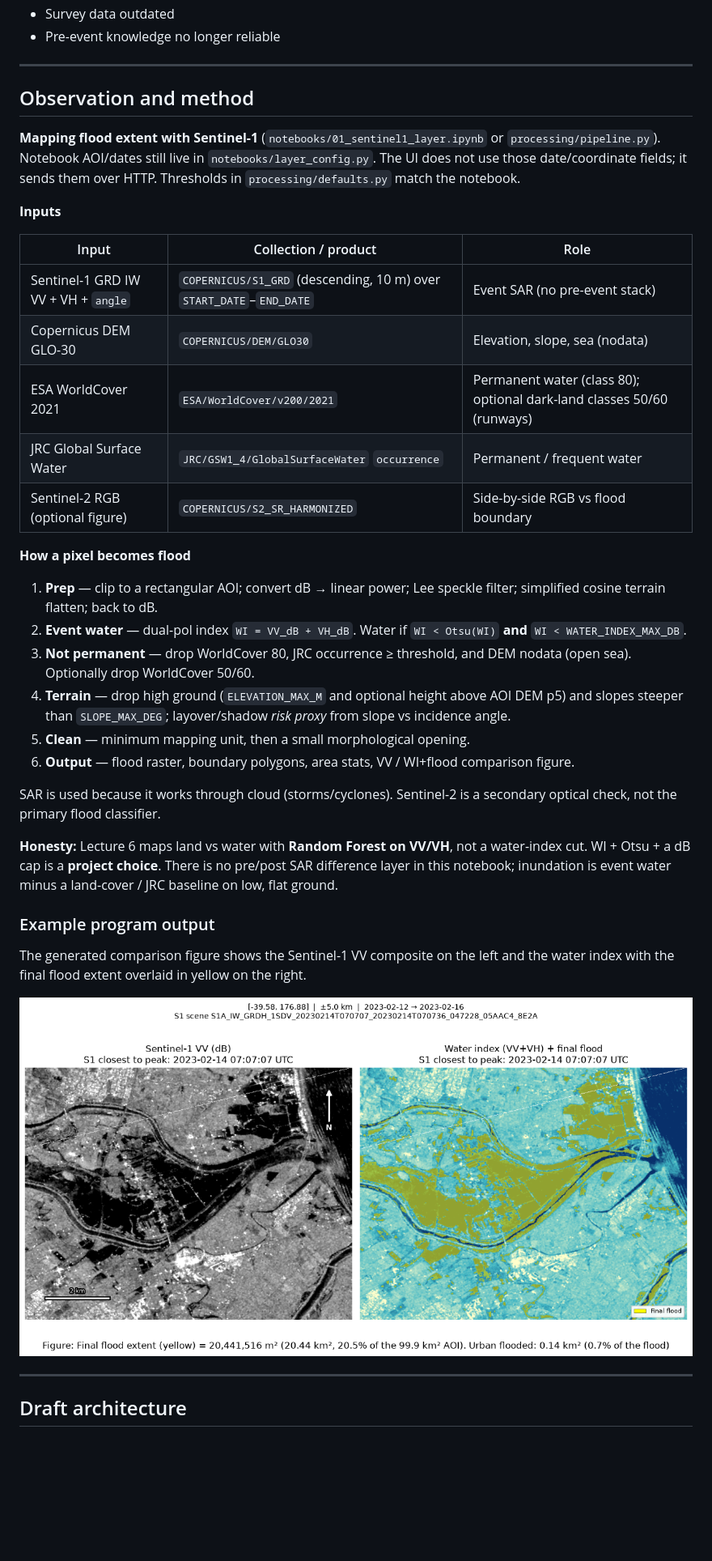
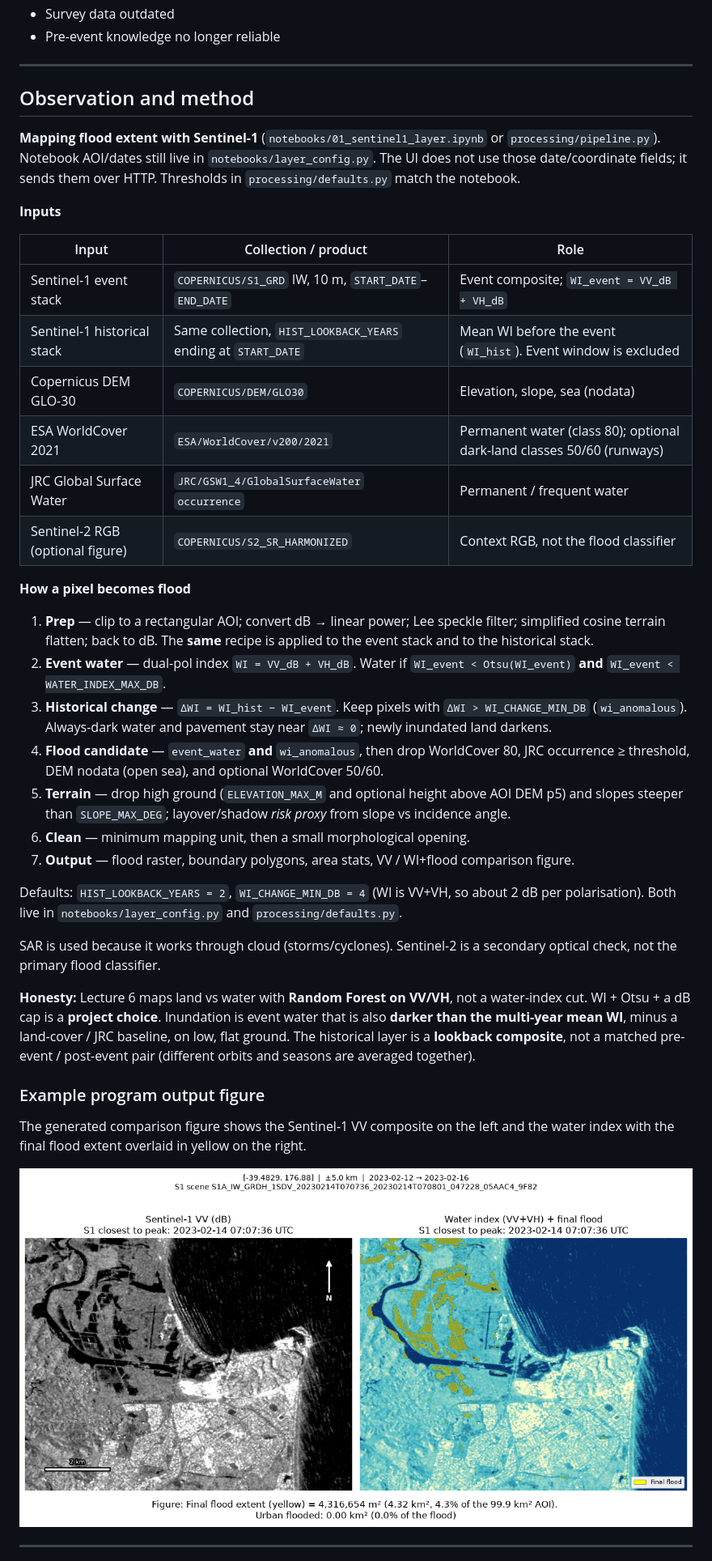
Before and after one commit to uoa-gis/GIS, a Markdown page: README.md, the part around the change printed below. Shown: that part at 81% size. Drawn GitHub-style; pictures changed too: assets/s1_output1.png (added); blank space fills up the shorter version.

```diff
--- a/README.md
+++ b/README.md
@@ -21,6 +21,8 @@ Selecting a suitable site for logistics supply from sea, immediately following a
 
 ---
 
+
+
 ## Observation and method
 
 **Mapping flood extent with Sentinel-1** (`notebooks/01_sentinel1_layer.ipynb` or `processing/pipeline.py`). Notebook AOI/dates still live in `notebooks/layer_config.py`. The UI does not use those date/coordinate fields; it sends them over HTTP. Thresholds in `processing/defaults.py` match the notebook.
@@ -28,35 +30,38 @@ Selecting a suitable site for logistics supply from sea, immediately following a
 **Inputs**
 
 
-| Input                               | Collection / product                                                | Role                                                                   |
-| ----------------------------------- | ------------------------------------------------------------------- | ---------------------------------------------------------------------- |
-| Sentinel-1 GRD IW VV + VH + `angle` | `COPERNICUS/S1_GRD` (descending, 10 m) over `START_DATE`–`END_DATE` | Event SAR (no pre-event stack)                                         |
-| Copernicus DEM GLO-30               | `COPERNICUS/DEM/GLO30`                                              | Elevation, slope, sea (nodata)                                         |
-| ESA WorldCover 2021                 | `ESA/WorldCover/v200/2021`                                          | Permanent water (class 80); optional dark-land classes 50/60 (runways) |
-| JRC Global Surface Water            | `JRC/GSW1_4/GlobalSurfaceWater` `occurrence`                        | Permanent / frequent water                                             |
-| Sentinel-2 RGB (optional figure)    | `COPERNICUS/S2_SR_HARMONIZED`                                       | Side-by-side RGB vs flood boundary                                     |
+| Input                            | Collection / product                                          | Role                                                                   |
+| -------------------------------- | ------------------------------------------------------------- | ---------------------------------------------------------------------- |
+| Sentinel-1 event stack           | `COPERNICUS/S1_GRD` IW, 10 m, `START_DATE`–`END_DATE`         | Event composite; `WI_event = VV_dB + VH_dB`                            |
+| Sentinel-1 historical stack      | Same collection, `HIST_LOOKBACK_YEARS` ending at `START_DATE` | Mean WI before the event (`WI_hist`). Event window is excluded         |
+| Copernicus DEM GLO-30            | `COPERNICUS/DEM/GLO30`                                        | Elevation, slope, sea (nodata)                                         |
+| ESA WorldCover 2021              | `ESA/WorldCover/v200/2021`                                    | Permanent water (class 80); optional dark-land classes 50/60 (runways) |
+| JRC Global Surface Water         | `JRC/GSW1_4/GlobalSurfaceWater` `occurrence`                  | Permanent / frequent water                                             |
+| Sentinel-2 RGB (optional figure) | `COPERNICUS/S2_SR_HARMONIZED`                                 | Context RGB, not the flood classifier                                  |
 
 
 **How a pixel becomes flood**
 
-1. **Prep** — clip to a rectangular AOI; convert dB → linear power; Lee speckle filter; simplified cosine terrain flatten; back to dB.
-2. **Event water** — dual-pol index `WI = VV_dB + VH_dB`. Water if `WI < Otsu(WI)` **and** `WI < WATER_INDEX_MAX_DB`.
-3. **Not permanent** — drop WorldCover 80, JRC occurrence ≥ threshold, and DEM nodata (open sea). Optionally drop WorldCover 50/60.
-4. **Terrain** — drop high ground (`ELEVATION_MAX_M` and optional height above AOI DEM p5) and slopes steeper than `SLOPE_MAX_DEG`; layover/shadow *risk proxy* from slope vs incidence angle.
-5. **Clean** — minimum mapping unit, then a small morphological opening.
-6. **Output** — flood raster, boundary polygons, area stats, VV / WI+flood comparison figure.
+1. **Prep** — clip to a rectangular AOI; convert dB → linear power; Lee speckle filter; simplified cosine terrain flatten; back to dB. The **same** recipe is applied to the event stack and to the historical stack.
+2. **Event water** — dual-pol index `WI = VV_dB + VH_dB`. Water if `WI_event < Otsu(WI_event)` **and** `WI_event < WATER_INDEX_MAX_DB`.
+3. **Historical change** — `ΔWI = WI_hist − WI_event`. Keep pixels with `ΔWI > WI_CHANGE_MIN_DB` (`wi_anomalous`). Always-dark water and pavement stay near `ΔWI ≈ 0`; newly inundated land darkens.
+4. **Flood candidate** — `event_water` **and** `wi_anomalous`, then drop WorldCover 80, JRC occurrence ≥ threshold, DEM nodata (open sea), and optional WorldCover 50/60.
+5. **Terrain** — drop high ground (`ELEVATION_MAX_M` and optional height above AOI DEM p5) and slopes steeper than `SLOPE_MAX_DEG`; layover/shadow *risk proxy* from slope vs incidence angle.
+6. **Clean** — minimum mapping unit, then a small morphological opening.
+7. **Output** — flood raster, boundary polygons, area stats, VV / WI+flood comparison figure.
+
+Defaults: `HIST_LOOKBACK_YEARS = 2`, `WI_CHANGE_MIN_DB = 4` (WI is VV+VH, so about 2 dB per polarisation). Both live in `notebooks/layer_config.py` and `processing/defaults.py`.
 
 SAR is used because it works through cloud (storms/cyclones). Sentinel-2 is a secondary optical check, not the primary flood classifier.
 
-**Honesty:** Lecture 6 maps land vs water with **Random Forest on VV/VH**, not a water-index cut. WI + Otsu + a dB cap is a **project choice**. There is no pre/post SAR difference layer in this notebook; inundation is event water minus a land-cover / JRC baseline on low, flat ground.
+**Honesty:** Lecture 6 maps land vs water with **Random Forest on VV/VH**, not a water-index cut. WI + Otsu + a dB cap is a **project choice**. Inundation is event water that is also **darker than the multi-year mean WI**, minus a land-cover / JRC baseline, on low, flat ground. The historical layer is a **lookback composite**, not a matched pre-event / post-event pair (different orbits and seasons are averaged together).
 
-### Example program output
+### Example program output figure
 
 The generated comparison figure shows the Sentinel-1 VV composite on the left and the water index with the final flood extent overlaid in yellow on the right.
 
-![Sentinel-1 flood-mapping program output](assets/s1_output.png)
+![Sentinel-1 flood-mapping program output](assets/s1_output1.png)
 
 ---
 
-## Draft architecture
 
```
Also changed, not shown: other parts of README.md (+54 -18 lines), 5 other files.
